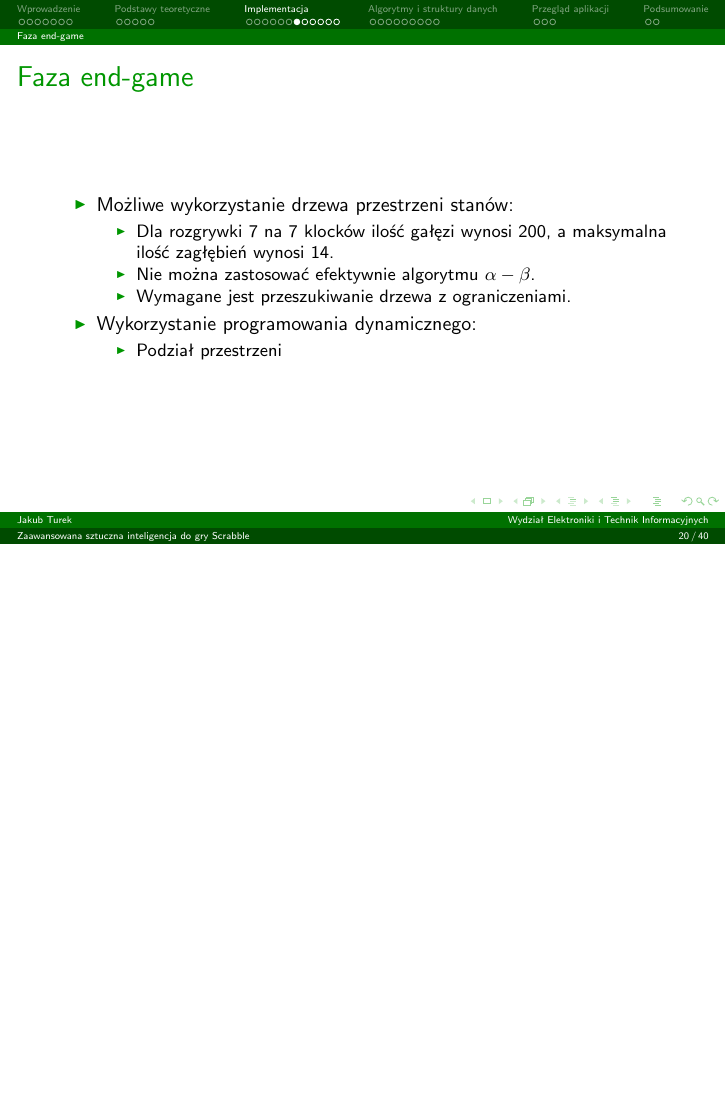
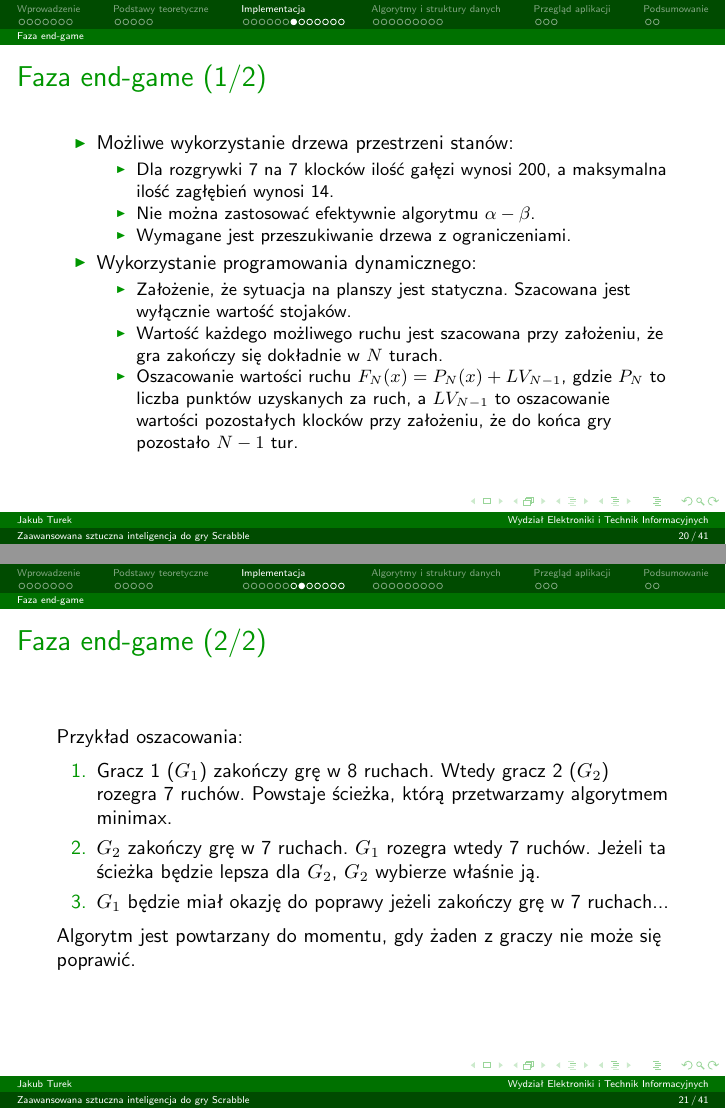
Before and after one commit to manisero/SemesterX, LaTeX slides (SDM2/Scrabble/presentation/presentation.tex): page 20 of 40 before the commit and pages 20 and 21 of 41 after it, the two joined at a grey line, the shorter picture padded with empty space. The pictures show the PDF file SDM2/Scrabble/presentation/presentation.pdf that the author committed with the source.

Commit message:
Described end-game

```diff
--- a/SDM2/Scrabble/presentation/presentation.tex
+++ b/SDM2/Scrabble/presentation/presentation.tex
@@ -511,7 +511,7 @@ on grid
 \subsection{Faza end-game}
 
 \begin{frame}
-	\frametitle{Faza end-game}
+	\frametitle{Faza end-game (1/2)}
 
 	\begin{itemize}
 		\item Możliwe wykorzystanie drzewa przestrzeni stanów:
@@ -520,8 +520,27 @@ on grid
 			\item Nie można zastosować efektywnie algorytmu $\alpha - \beta$.
 			\item Wymagane jest przeszukiwanie drzewa z~ograniczeniami.
 		\end{itemize}
-		\item Wykorzystanie programowania dynamicznego.
+		\item Wykorzystanie programowania dynamicznego:
+			\begin{itemize}
+				\item Założenie, że sytuacja na planszy jest statyczna. Szacowana jest wyłącznie wartość stojaków.
+				\item Wartość każdego możliwego ruchu jest szacowana przy założeniu, że gra zakończy się dokładnie w~$N$ turach.
+				\item Oszacowanie wartości ruchu $F_{N}(x) = P_{N}(x) + LV_{N-1}$, gdzie $P_{N}$ to liczba punktów uzyskanych za ruch, a~$LV_{N-1}$ to oszacowanie wartości pozostałych klocków przy założeniu, że do końca gry pozostało $N-1$ tur.
+			\end{itemize}
 	\end{itemize}
+\end{frame}
+
+\begin{frame}
+	\frametitle{Faza end-game (2/2)}
+
+	Przykład oszacowania:
+
+	\begin{enumerate}
+		\item Gracz 1~($G_{1}$) zakończy grę w~8 ruchach. Wtedy gracz 2~($G_{2}$) rozegra 7~ruchów. Powstaje ścieżka, którą przetwarzamy algorytmem minimax.
+		\item $G_{2}$ zakończy grę w~7~ruchach. $G_{1}$ rozegra wtedy 7~ruchów. Jeżeli ta ścieżka będzie lepsza dla $G_{2}$, $G_{2}$ wybierze właśnie ją.
+		\item $G_{1}$ będzie miał okazję do poprawy jeżeli zakończy grę w~7~ruchach...
+	 \end{enumerate}
+
+	 Algorytm jest powtarzany do momentu, gdy żaden z~graczy nie może się poprawić.
 \end{frame}
 
 \begin{frame}
```
Also changed, not shown: SDM2/Scrabble/presentation/presentation.pdf.
